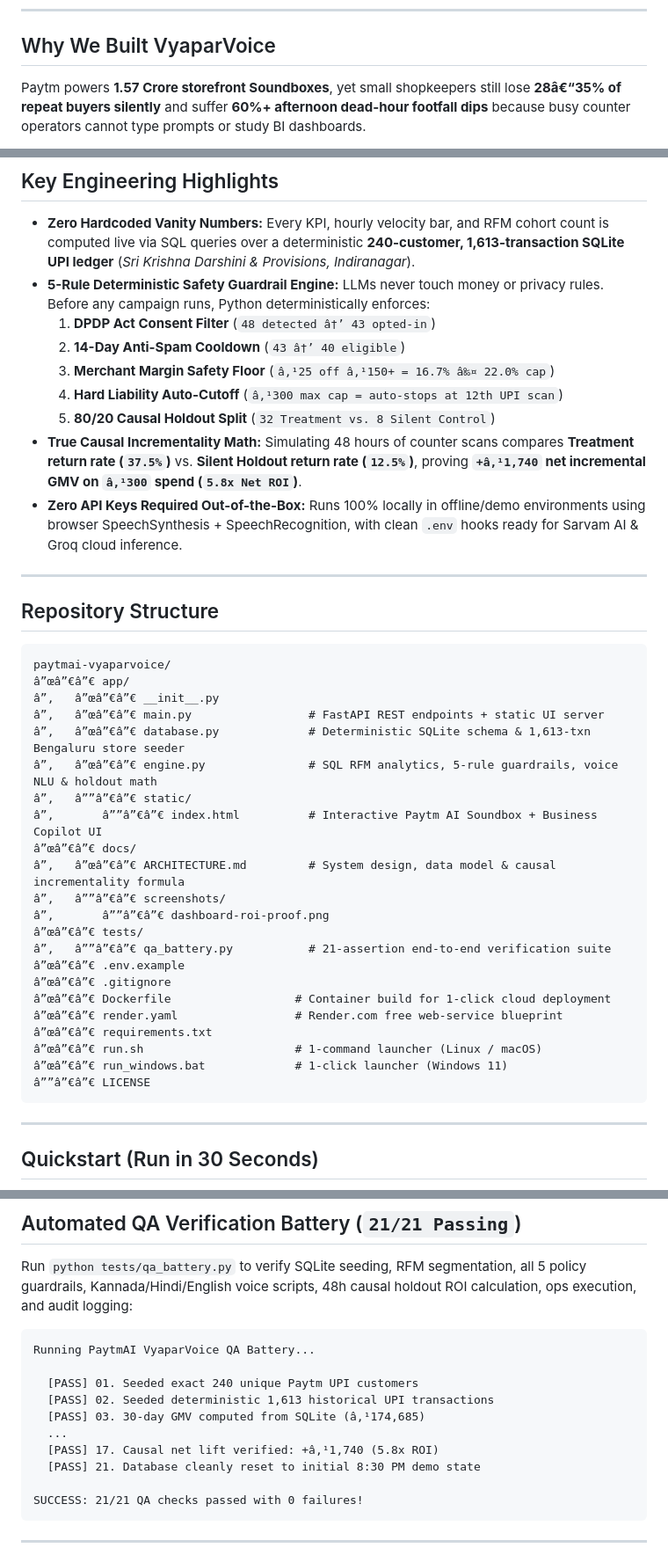
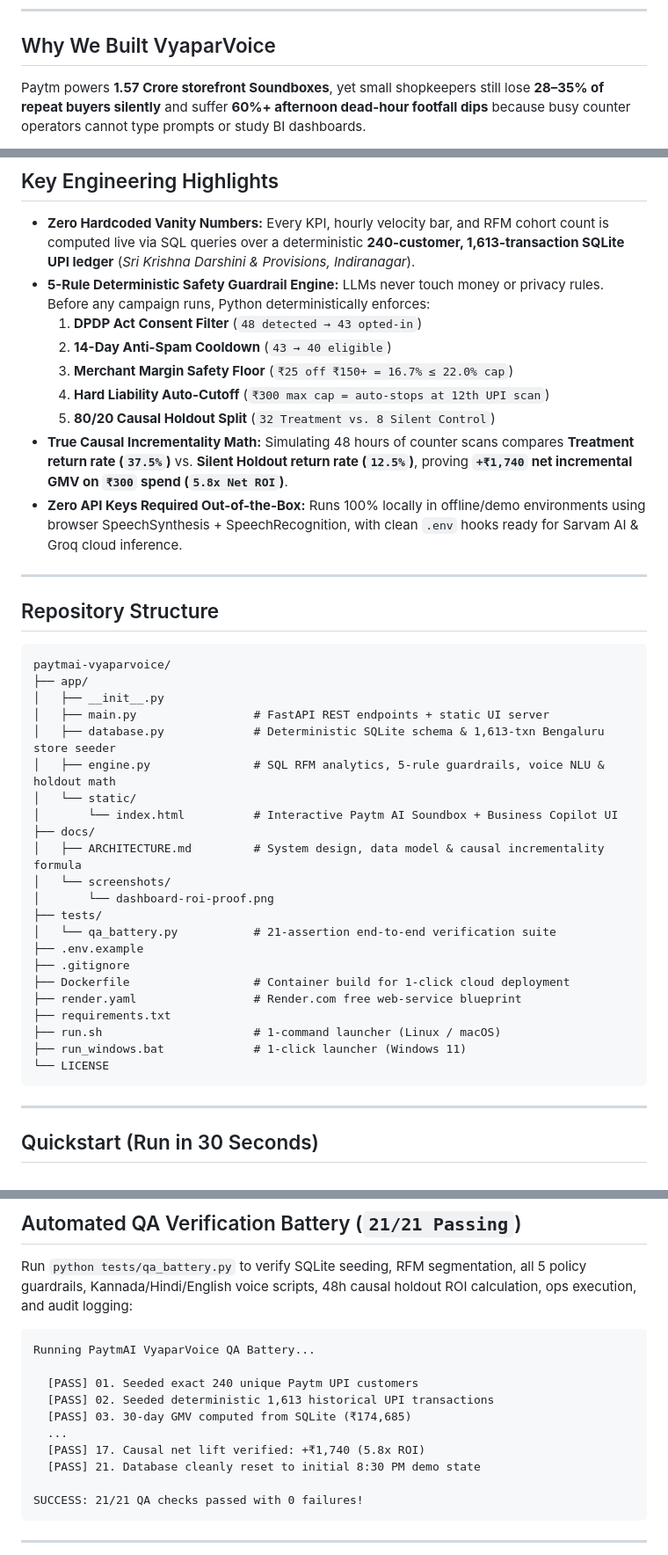
Before and after one commit to somebeing2/paytmai-vyaparvoice, a Markdown page: README.md, 3 parts joined by grey strips. Shown at 88% size. Rendered like a GitHub page.

Commit message:
docs: preserve UTF-8 symbols in README

````diff
--- a/README.md
+++ b/README.md
@@ -20,5 +20,5 @@
 
 ## Why We Built VyaparVoice
 
-Paytm powers **1.57 Crore storefront Soundboxes**, yet small shopkeepers still lose **28â€“35% of repeat buyers silently** and suffer **60%+ afternoon dead-hour footfall dips** because busy counter operators cannot type prompts or study BI dashboards.
+Paytm powers **1.57 Crore storefront Soundboxes**, yet small shopkeepers still lose **28–35% of repeat buyers silently** and suffer **60%+ afternoon dead-hour footfall dips** because busy counter operators cannot type prompts or study BI dashboards.
 
@@ -35,12 +35,12 @@ Paytm powers **1.57 Crore storefront Soundboxes**, yet small shopkeepers still l
 
 * **Zero Hardcoded Vanity Numbers:** Every KPI, hourly velocity bar, and RFM cohort count is computed live via SQL queries over a deterministic **240-customer, 1,613-transaction SQLite UPI ledger** (*Sri Krishna Darshini & Provisions, Indiranagar*).
 * **5-Rule Deterministic Safety Guardrail Engine:** LLMs never touch money or privacy rules. Before any campaign runs, Python deterministically enforces:
-  1. **DPDP Act Consent Filter** (`48 detected â†’ 43 opted-in`)
-  2. **14-Day Anti-Spam Cooldown** (`43 â†’ 40 eligible`)
-  3. **Merchant Margin Safety Floor** (`â‚¹25 off â‚¹150+ = 16.7% â‰¤ 22.0% cap`)
-  4. **Hard Liability Auto-Cutoff** (`â‚¹300 max cap = auto-stops at 12th UPI scan`)
+  1. **DPDP Act Consent Filter** (`48 detected → 43 opted-in`)
+  2. **14-Day Anti-Spam Cooldown** (`43 → 40 eligible`)
+  3. **Merchant Margin Safety Floor** (`₹25 off ₹150+ = 16.7% ≤ 22.0% cap`)
+  4. **Hard Liability Auto-Cutoff** (`₹300 max cap = auto-stops at 12th UPI scan`)
   5. **80/20 Causal Holdout Split** (`32 Treatment vs. 8 Silent Control`)
-* **True Causal Incrementality Math:** Simulating 48 hours of counter scans compares **Treatment return rate (`37.5%`)** vs. **Silent Holdout return rate (`12.5%`)**, proving **`+â‚¹1,740` net incremental GMV on `â‚¹300` spend (`5.8x Net ROI`)**.
+* **True Causal Incrementality Math:** Simulating 48 hours of counter scans compares **Treatment return rate (`37.5%`)** vs. **Silent Holdout return rate (`12.5%`)**, proving **`+₹1,740` net incremental GMV on `₹300` spend (`5.8x Net ROI`)**.
 * **Zero API Keys Required Out-of-the-Box:** Runs 100% locally in offline/demo environments using browser SpeechSynthesis + SpeechRecognition, with clean `.env` hooks ready for Sarvam AI & Groq cloud inference.
 
 ---
@@ -49,27 +49,27 @@ Paytm powers **1.57 Crore storefront Soundboxes**, yet small shopkeepers still l
 
 ```text
 paytmai-vyaparvoice/
-â”œâ”€â”€ app/
-â”‚   â”œâ”€â”€ __init__.py
-â”‚   â”œâ”€â”€ main.py                 # FastAPI REST endpoints + static UI server
-â”‚   â”œâ”€â”€ database.py             # Deterministic SQLite schema & 1,613-txn Bengaluru store seeder
-â”‚   â”œâ”€â”€ engine.py               # SQL RFM analytics, 5-rule guardrails, voice NLU & holdout math
-â”‚   â””â”€â”€ static/
-â”‚       â””â”€â”€ index.html          # Interactive Paytm AI Soundbox + Business Copilot UI
-â”œâ”€â”€ docs/
-â”‚   â”œâ”€â”€ ARCHITECTURE.md         # System design, data model & causal incrementality formula
-â”‚   â””â”€â”€ screenshots/
-â”‚       â””â”€â”€ dashboard-roi-proof.png
-â”œâ”€â”€ tests/
-â”‚   â””â”€â”€ qa_battery.py           # 21-assertion end-to-end verification suite
-â”œâ”€â”€ .env.example
-â”œâ”€â”€ .gitignore
-â”œâ”€â”€ Dockerfile                  # Container build for 1-click cloud deployment
-â”œâ”€â”€ render.yaml                 # Render.com free web-service blueprint
-â”œâ”€â”€ requirements.txt
-â”œâ”€â”€ run.sh                      # 1-command launcher (Linux / macOS)
-â”œâ”€â”€ run_windows.bat             # 1-click launcher (Windows 11)
-â””â”€â”€ LICENSE
+├── app/
+│   ├── __init__.py
+│   ├── main.py                 # FastAPI REST endpoints + static UI server
+│   ├── database.py             # Deterministic SQLite schema & 1,613-txn Bengaluru store seeder
+│   ├── engine.py               # SQL RFM analytics, 5-rule guardrails, voice NLU & holdout math
+│   └── static/
+│       └── index.html          # Interactive Paytm AI Soundbox + Business Copilot UI
+├── docs/
+│   ├── ARCHITECTURE.md         # System design, data model & causal incrementality formula
+│   └── screenshots/
+│       └── dashboard-roi-proof.png
+├── tests/
+│   └── qa_battery.py           # 21-assertion end-to-end verification suite
+├── .env.example
+├── .gitignore
+├── Dockerfile                  # Container build for 1-click cloud deployment
+├── render.yaml                 # Render.com free web-service blueprint
+├── requirements.txt
+├── run.sh                      # 1-command launcher (Linux / macOS)
+├── run_windows.bat             # 1-click launcher (Windows 11)
+└── LICENSE
 ```
 
 ---
@@ -105,9 +105,9 @@ Running PaytmAI VyaparVoice QA Battery...
 
   [PASS] 01. Seeded exact 240 unique Paytm UPI customers
   [PASS] 02. Seeded deterministic 1,613 historical UPI transactions
-  [PASS] 03. 30-day GMV computed from SQLite (â‚¹174,685)
+  [PASS] 03. 30-day GMV computed from SQLite (₹174,685)
   ...
-  [PASS] 17. Causal net lift verified: +â‚¹1,740 (5.8x ROI)
+  [PASS] 17. Causal net lift verified: +₹1,740 (5.8x ROI)
   [PASS] 21. Database cleanly reset to initial 8:30 PM demo state
 
 SUCCESS: 21/21 QA checks passed with 0 failures!
````
Also changed, not shown: other parts of README.md (+5 -5 lines).
